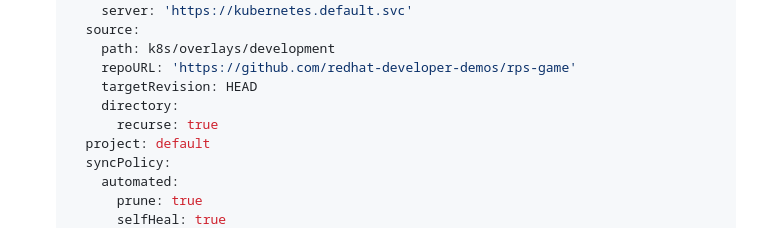
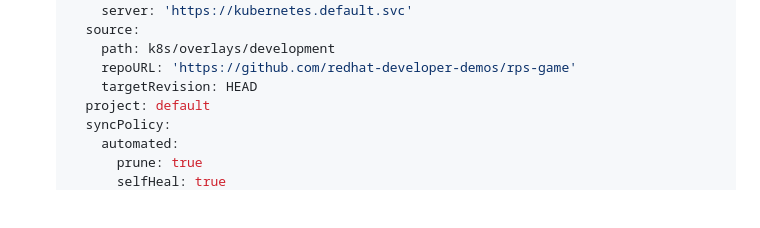
Before and after one commit to redhat-developer-demos/rps-game, a Markdown page: README.md, the part around the change. Drawn GitHub-style; blank space fills up the shorter version.

Commit message:
doc: update yaml in readme

```diff
--- a/README.md
+++ b/README.md
@@ -73,8 +73,6 @@ Once the Operator is ready you can find the link to Argo CD (provided and manage
         path: k8s/overlays/development
         repoURL: 'https://github.com/redhat-developer-demos/rps-game'
         targetRevision: HEAD
-        directory:
-          recurse: true
       project: default
       syncPolicy:
         automated:
```
